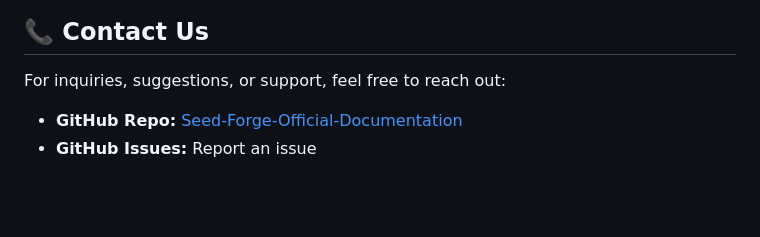
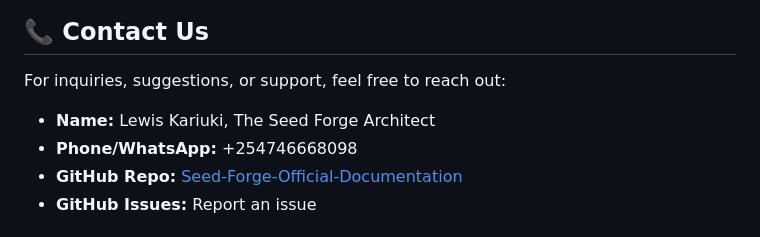
Before and after one commit to Kenjin32icon/Seed-Forge-Official-Documentation, a Markdown page: README.md, the part around the change printed below. GitHub-like rendering; blank space fills up the shorter version.

```diff
--- a/README.md
+++ b/README.md
@@ -100,6 +103,8 @@ At Seed Forge, we envision a vibrant ecosystem where creativity flourishes, and
 
 For inquiries, suggestions, or support, feel free to reach out:
 
+- **Name:** Lewis Kariuki, The Seed Forge Architect
+- **Phone/WhatsApp:** +254746668098
 - **GitHub Repo:** [Seed-Forge-Official-Documentation](https://github.com/kenjin32icon/Seed-Forge-Official-Documentation.git)
 - **GitHub Issues:** Report an issue
 
```
Also changed, not shown: other parts of README.md (+3 -0 lines).
